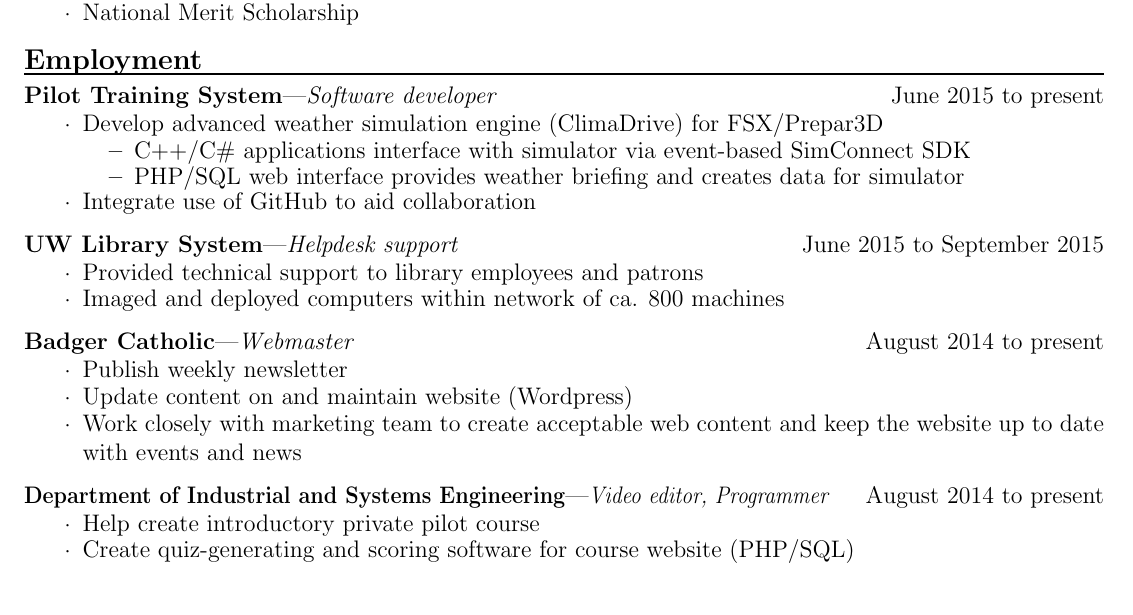
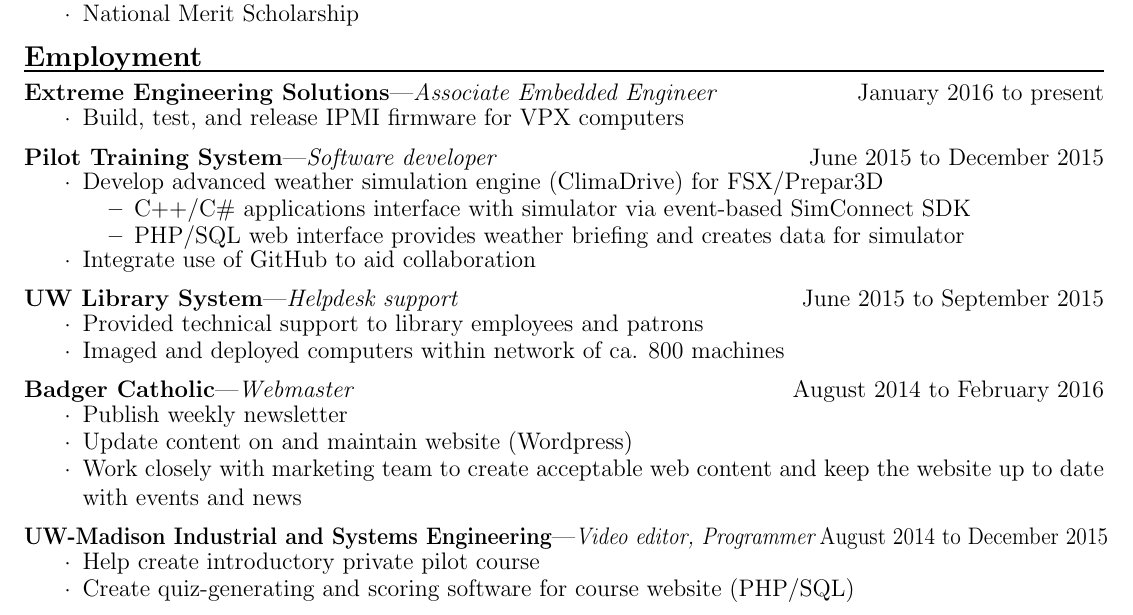
Before and after one commit to tbear2500/resume, a LaTeX CV (resume.tex): part of the page, cut so that both start at the same text. Compiled offline with pdfLaTeX.

Commit message:
Updated with new employment info

```diff
--- a/resume.tex
+++ b/resume.tex
@@ -104,7 +104,12 @@
 
 \begin{employment}
 
-\employer{Pilot Training System}{Software developer}{June 2015 to present}
+\employer{Extreme Engineering Solutions}{Associate Embedded Engineer}{January 2016 to present}
+\begin{details}
+    \item Build, test, and release IPMI firmware for VPX computers
+\end{details}
+
+\employer{Pilot Training System}{Software developer}{June 2015 to December 2015}
 \begin{details}
     \item Develop advanced weather simulation engine (ClimaDrive) for FSX/Prepar3D
     \vspace{.5em}
@@ -121,14 +126,14 @@
     \item Imaged and deployed computers within network of ca. 800 machines
 \end{details}
 
-\employer{Badger Catholic}{Webmaster}{August 2014 to present}
+\employer{Badger Catholic}{Webmaster}{August 2014 to February 2016}
 \begin{details}
     \item Publish weekly newsletter
     \item Update content on and maintain website (Wordpress)
     \item Work closely with marketing team to create acceptable web content and keep the website up to date with events and news
 \end{details}
 
-\employer{\scalebox{.9}[1.0]{Department of Industrial and Systems Engineering}}{\scalebox{.9}[1.0]{Video editor, Programmer}}{August 2014 to present}
+\employer{\scalebox{.9}[1.0]{UW-Madison Industrial and Systems Engineering}}{\scalebox{.9}[1.0]{Video editor, Programmer}}{\scalebox{.9}[1.0]{August 2014 to December 2015}}
 %\employer{Department of Industrial and Systems Engineering}{Video editor, Programmer}{8/2014 to present}
 \begin{details}
     \item Help create introductory private pilot course
```
Also changed, not shown: resume.pdf.
